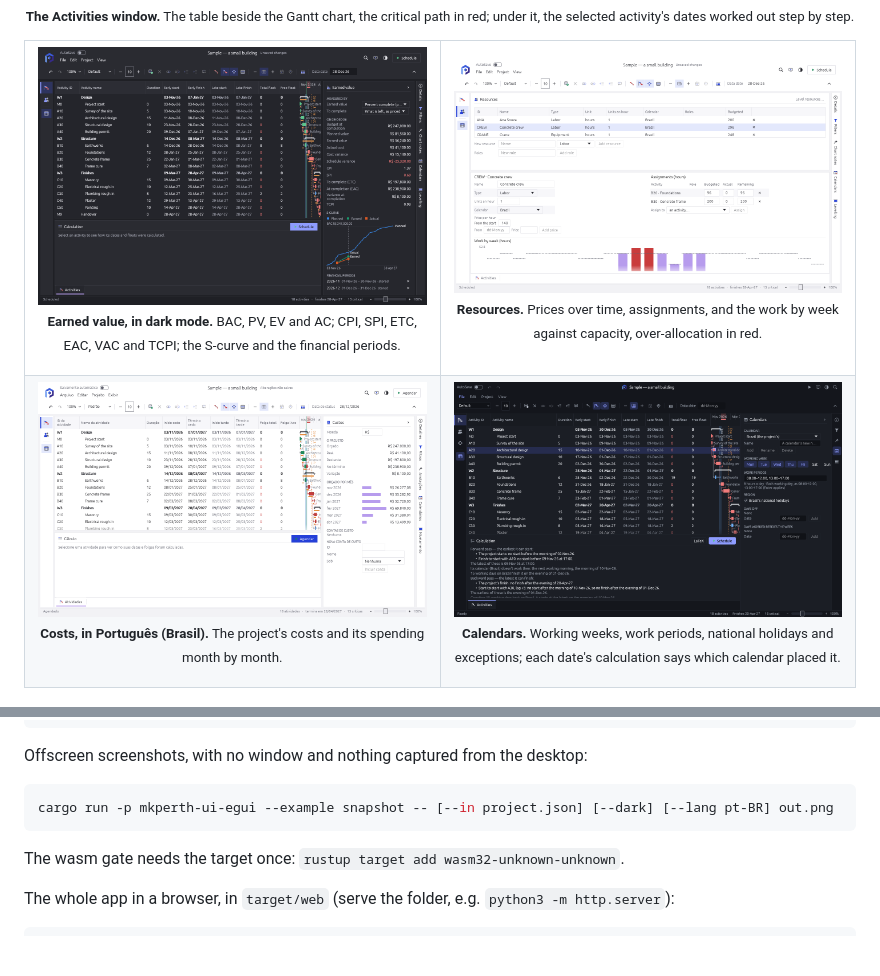
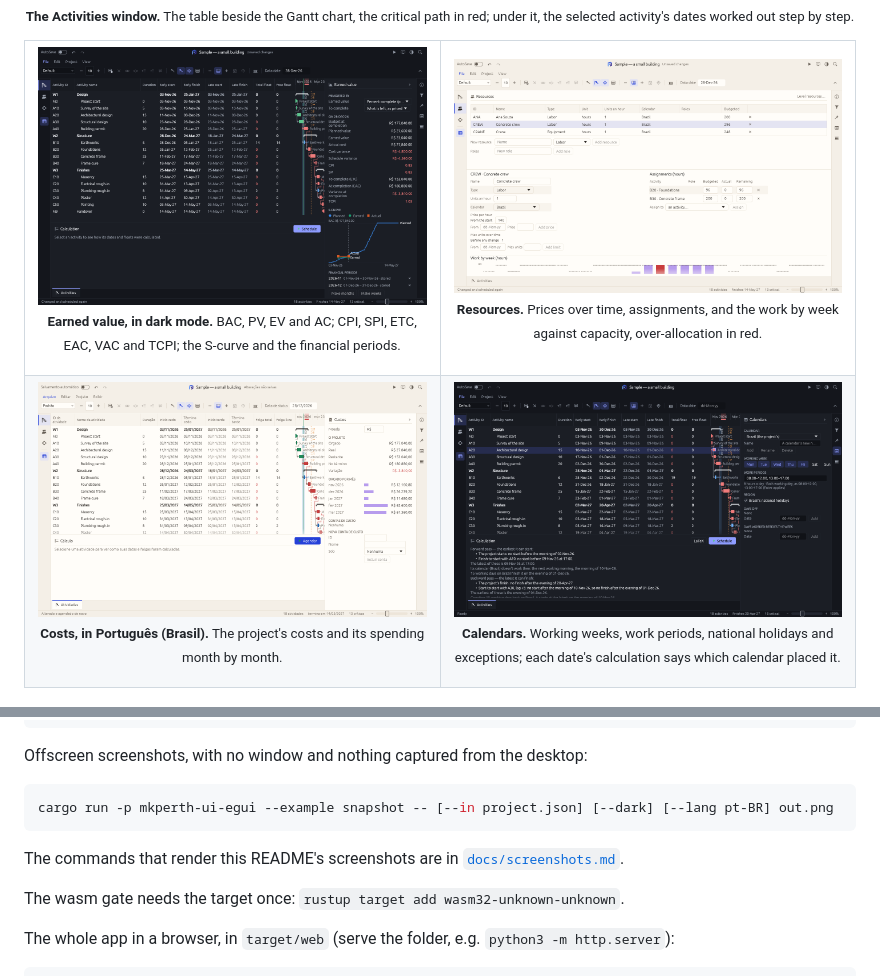
Before and after one commit to morrisonkuhlsen/mkperth, a Markdown page: README.md, 2 parts joined by grey strips. GitHub-like rendering; pictures changed too: docs/images/costs-pt-BR.png, docs/images/earned-value-dark.png, docs/images/resources.png; blank space fills up the shorter version.

````diff
--- a/README.md
+++ b/README.md
@@ -138,6 +138,9 @@ Offscreen screenshots, with no window and nothing captured from the desktop:
 cargo run -p mkperth-ui-egui --example snapshot -- [--in project.json] [--dark] [--lang pt-BR] out.png
 ```
 
+The commands that render this README's screenshots are in
+[`docs/screenshots.md`](docs/screenshots.md).
+
 The wasm gate needs the target once: `rustup target add wasm32-unknown-unknown`.
 
 The whole app in a browser, in `target/web` (serve the folder, e.g. `python3 -m http.server`):
````
Also changed, not shown: ATTRIBUTION.md (+6 -6 lines), docs/screenshots.md (added, +55 -0 lines).
